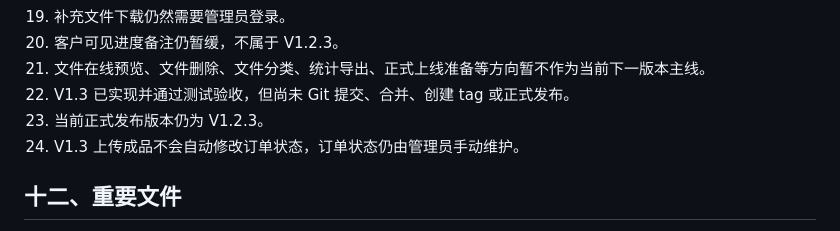
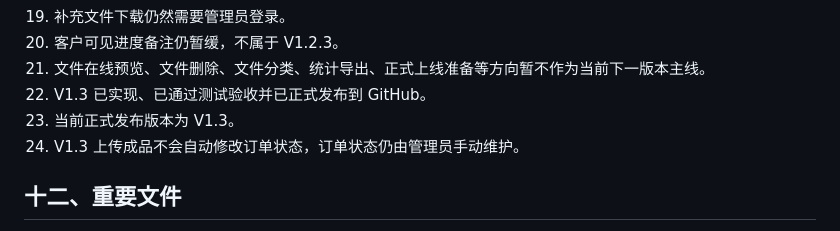
Before and after one commit to Encoreee1/customer-requirement-mvp, a Markdown page: docs/PROJECT_HANDOFF.md, the part around one of its changes. GitHub-like rendering.

```diff
--- a/docs/PROJECT_HANDOFF.md
+++ b/docs/PROJECT_HANDOFF.md
@@ -592,8 +633,8 @@ V1.3 开发涉及的主要文件：
 19. 补充文件下载仍然需要管理员登录。
 20. 客户可见进度备注仍暂缓，不属于 V1.2.3。
 21. 文件在线预览、文件删除、文件分类、统计导出、正式上线准备等方向暂不作为当前下一版本主线。
-22. V1.3 已实现并通过测试验收，但尚未 Git 提交、合并、创建 tag 或正式发布。
-23. 当前正式发布版本仍为 V1.2.3。
+22. V1.3 已实现、已通过测试验收并已正式发布到 GitHub。
+23. 当前正式发布版本为 V1.3。
 24. V1.3 上传成品不会自动修改订单状态，订单状态仍由管理员手动维护。
 
 ## 十二、重要文件
```
Also changed, not shown: other parts of docs/PROJECT_HANDOFF.md (+45 -11 lines).
